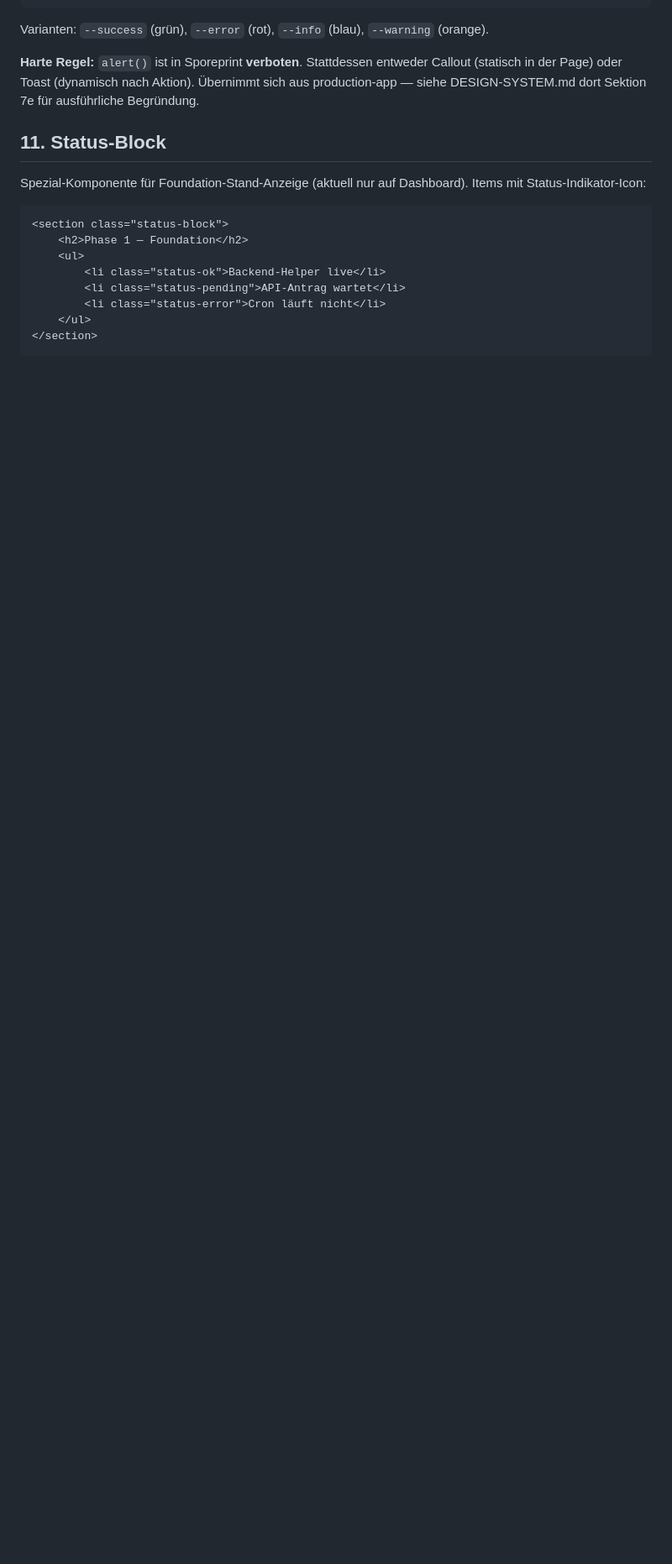
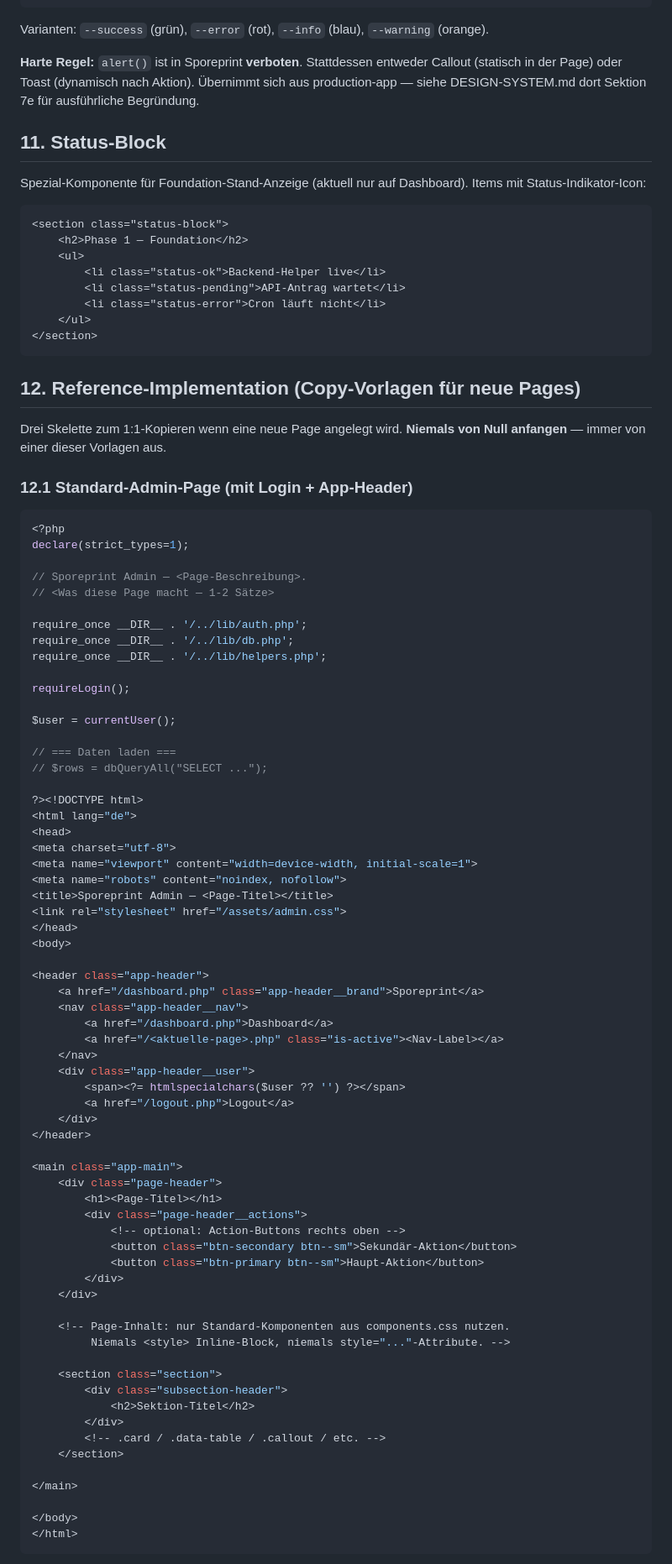
Before and after one commit to pilzling-tech/pilzling-sporeprint-review-app, a Markdown page: docs/DESIGN-SYSTEM.md, the part around one of its changes. Shown at 84% size. Rendered like a GitHub page; blank space fills up the shorter version.

````diff
--- a/docs/DESIGN-SYSTEM.md
+++ b/docs/DESIGN-SYSTEM.md
@@ -583,3 +583,76 @@ Spezial-Komponente für Foundation-Stand-Anzeige (aktuell nur auf Dashboard). It
 </section>
 ```
 
+## 12. Reference-Implementation (Copy-Vorlagen für neue Pages)
+
+Drei Skelette zum 1:1-Kopieren wenn eine neue Page angelegt wird. **Niemals von Null anfangen** — immer von einer dieser Vorlagen aus.
+
+### 12.1 Standard-Admin-Page (mit Login + App-Header)
+
+```php
+<?php
+declare(strict_types=1);
+
+// Sporeprint Admin — <Page-Beschreibung>.
+// <Was diese Page macht — 1-2 Sätze>
+
+require_once __DIR__ . '/../lib/auth.php';
+require_once __DIR__ . '/../lib/db.php';
+require_once __DIR__ . '/../lib/helpers.php';
+
+requireLogin();
+
+$user = currentUser();
+
+// === Daten laden ===
+// $rows = dbQueryAll("SELECT ...");
+
+?><!DOCTYPE html>
+<html lang="de">
+<head>
+<meta charset="utf-8">
+<meta name="viewport" content="width=device-width, initial-scale=1">
+<meta name="robots" content="noindex, nofollow">
+<title>Sporeprint Admin — <Page-Titel></title>
+<link rel="stylesheet" href="/assets/admin.css">
+</head>
+<body>
+
+<header class="app-header">
+    <a href="/dashboard.php" class="app-header__brand">Sporeprint</a>
+    <nav class="app-header__nav">
+        <a href="/dashboard.php">Dashboard</a>
+        <a href="/<aktuelle-page>.php" class="is-active"><Nav-Label></a>
+    </nav>
+    <div class="app-header__user">
+        <span><?= htmlspecialchars($user ?? '') ?></span>
+        <a href="/logout.php">Logout</a>
+    </div>
+</header>
+
+<main class="app-main">
+    <div class="page-header">
+        <h1><Page-Titel></h1>
+        <div class="page-header__actions">
+            <!-- optional: Action-Buttons rechts oben -->
+            <button class="btn-secondary btn--sm">Sekundär-Aktion</button>
+            <button class="btn-primary btn--sm">Haupt-Aktion</button>
+        </div>
+    </div>
+
+    <!-- Page-Inhalt: nur Standard-Komponenten aus components.css nutzen.
+         Niemals <style> Inline-Block, niemals style="..."-Attribute. -->
+
+    <section class="section">
+        <div class="subsection-header">
+            <h2>Sektion-Titel</h2>
+        </div>
+        <!-- .card / .data-table / .callout / etc. -->
+    </section>
+
+</main>
+
+</body>
+</html>
+```
+
````
Also changed, not shown: other parts of docs/DESIGN-SYSTEM.md (+119 -0 lines).
